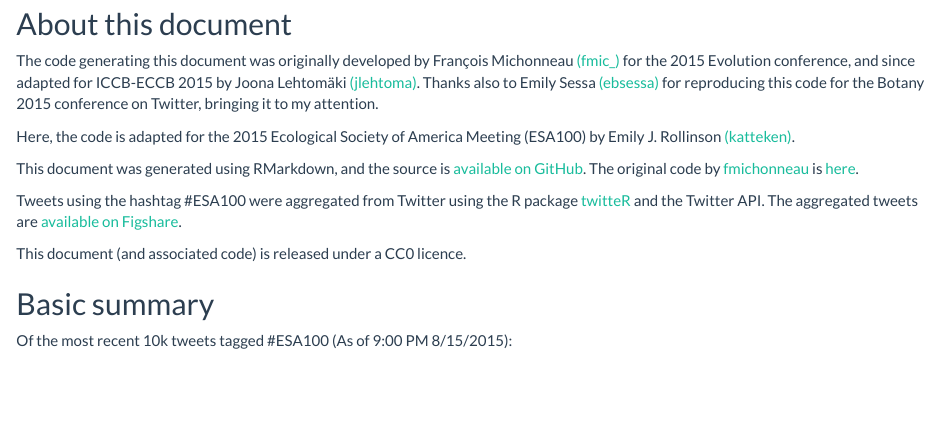
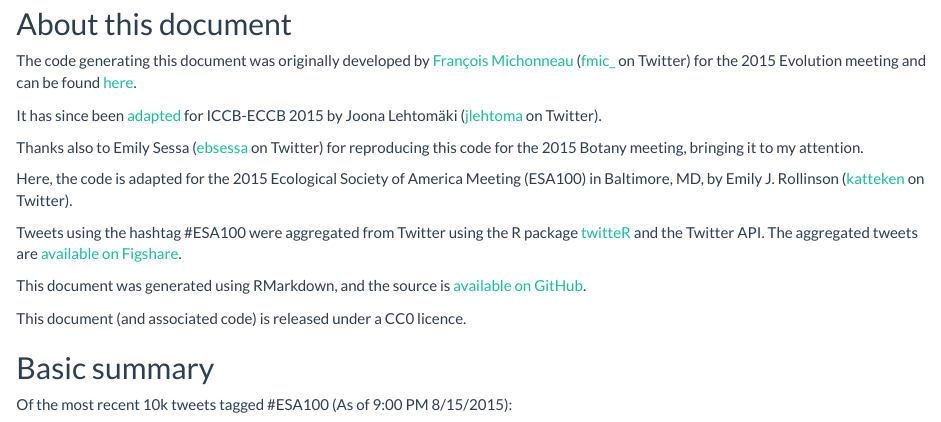
Before and after one commit to erollinson/erollinson.github.io, an R Markdown document (ESA100-tweets.Rmd): the page in a window 1100 px wide, from 490 px down. Rendered offline with R 4.5, knitr and Pandoc, with nearby package versions; some code elsewhere in the file could not run offline.

Commit message:
#ESA100
More markdown fixes

```diff
--- a/ESA100-tweets.Rmd
+++ b/ESA100-tweets.Rmd
@@ -23,13 +23,17 @@ library(wesanderson)
 
 ## About this document
 
-The code generating this document was originally developed by François Michonneau [(fmic_)](https://twitter.com/fmic_) for the 2015 Evolution conference, and since adapted for ICCB-ECCB 2015 by Joona Lehtomäki [(jlehtoma)](https://twitter.com/jlehtoma). Thanks also to Emily Sessa [(ebsessa)](http://twitter.com/ebsessa) for reproducing this code for the Botany 2015 conference on Twitter, bringing it to my attention.
+The code generating this document was originally developed by [François Michonneau](https://github.com/fmichonneau) ([fmic_](https://twitter.com/fmic_) on Twitter) for the 2015 Evolution meeting and can be found [here](https://github.com/fmichonneau/evol2015-tweets).
 
-Here, the code is adapted for the 2015 Ecological Society of America Meeting (ESA100) by Emily J. Rollinson [(katteken)](https://twitter.com/katteken).
+It has since been [adapted](https://github.com/jlehtoma/iccb2015-tweets/blob/gh-pages/index.Rmd) for ICCB-ECCB 2015 by Joona Lehtomäki ([jlehtoma](https://twitter.com/jlehtoma) on Twitter).
 
-This document was generated using RMarkdown, and the source is [available on GitHub](https://github.com/erollinson/ESA100-tweets). The original code by  [fmichonneau](https://github.com/fmichonneau) is [here](https://github.com/fmichonneau/evol2015-tweets).
+Thanks also to Emily Sessa ([ebsessa](http://twitter.com/ebsessa) on Twitter) for reproducing this code for the 2015 Botany meeting, bringing it to my attention.
+
+Here, the code is adapted for the 2015 Ecological Society of America Meeting (ESA100) in Baltimore, MD, by Emily J. Rollinson ([katteken](https://twitter.com/katteken) on Twitter).
 
 Tweets using the hashtag #ESA100 were aggregated from Twitter using the R package [twitteR](https://cran.r-project.org/web/packages/twitteR/index.html) and the Twitter API.  The aggregated tweets are [available on Figshare](http://dx.doi.org/10.6084/m9.figshare.1512350).
+
+This document was generated using RMarkdown, and the source is [available on GitHub](https://github.com/erollinson/ESA100-tweets).
 
 This document (and associated code) is released under a CC0 licence.
 
```
Also changed, not shown: ESA100-tweets.html, ESA100-tweets.Rmd (7 more changed lines).
